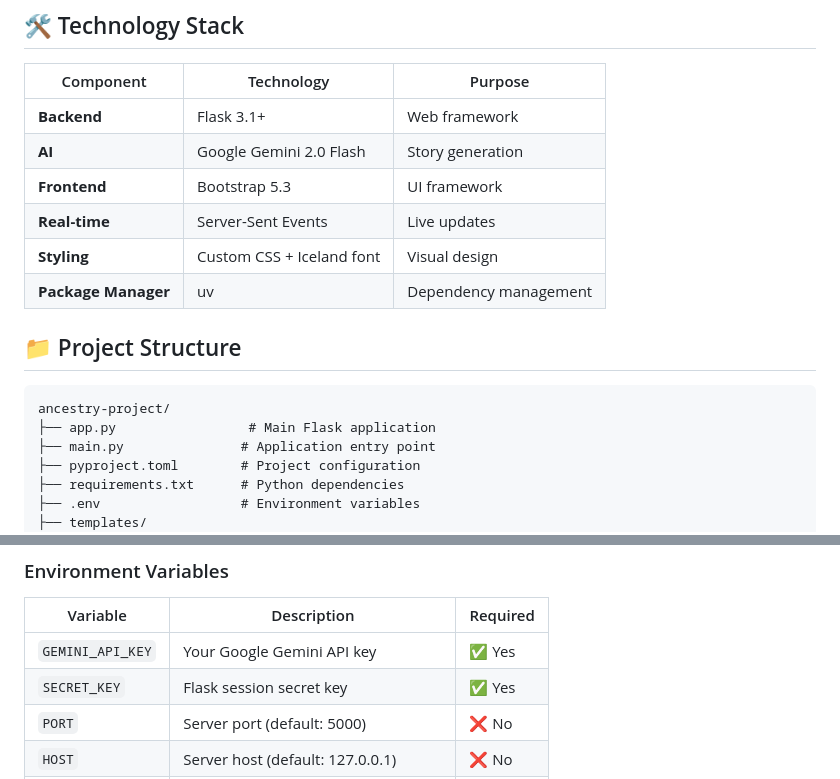
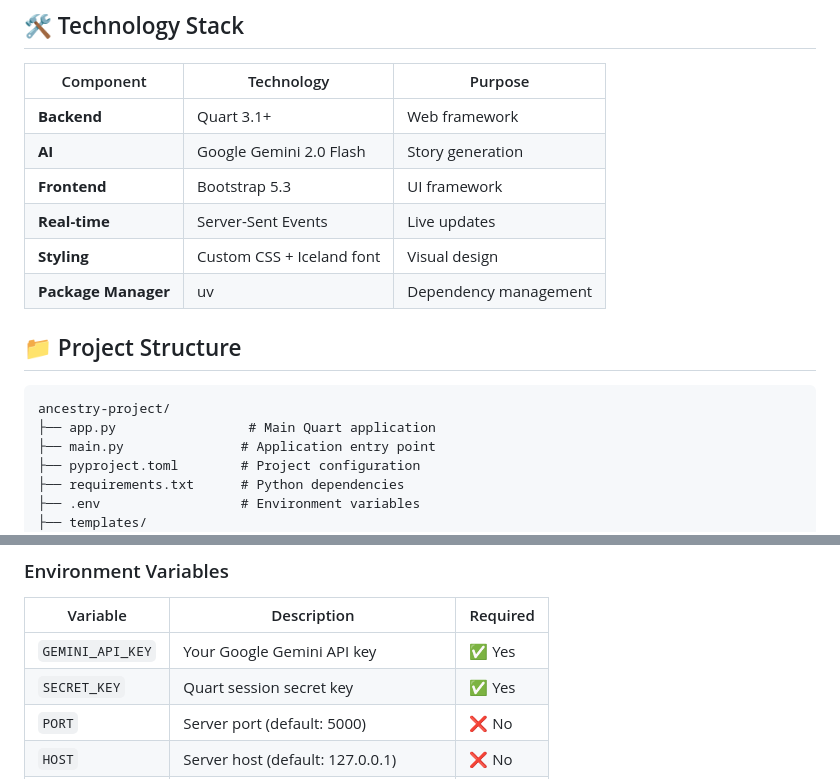
Before and after one commit to rowinf/ancestry-project, a Markdown page: README.md, 2 parts joined by grey strips. Rendered like a GitHub page.

````diff
--- a/README.md
+++ b/README.md
@@ -101,7 +101,7 @@ An interactive AI-powered simulation inspired by Assassin's Creed's Animus, wher
 
 | Component | Technology | Purpose |
 |-----------|------------|---------|
-| **Backend** | Flask 3.1+ | Web framework |
+| **Backend** | Quart 3.1+ | Web framework |
 | **AI** | Google Gemini 2.0 Flash | Story generation |
 | **Frontend** | Bootstrap 5.3 | UI framework |
 | **Real-time** | Server-Sent Events | Live updates |
@@ -112,7 +112,7 @@ An interactive AI-powered simulation inspired by Assassin's Creed's Animus, wher
 
 ```
 ancestry-project/
-├── app.py                 # Main Flask application
+├── app.py                 # Main Quart application
 ├── main.py               # Application entry point
 ├── pyproject.toml        # Project configuration
 ├── requirements.txt      # Python dependencies
@@ -131,7 +131,7 @@ ancestry-project/
 | Variable | Description | Required |
 |----------|-------------|----------|
 | `GEMINI_API_KEY` | Your Google Gemini API key | ✅ Yes |
-| `SECRET_KEY` | Flask session secret key | ✅ Yes |
+| `SECRET_KEY` | Quart session secret key | ✅ Yes |
 | `PORT` | Server port (default: 5000) | ❌ No |
 | `HOST` | Server host (default: 127.0.0.1) | ❌ No |
 | `FLASK_ENV` | Set to 'development' for debug mode | ❌ No |
````
